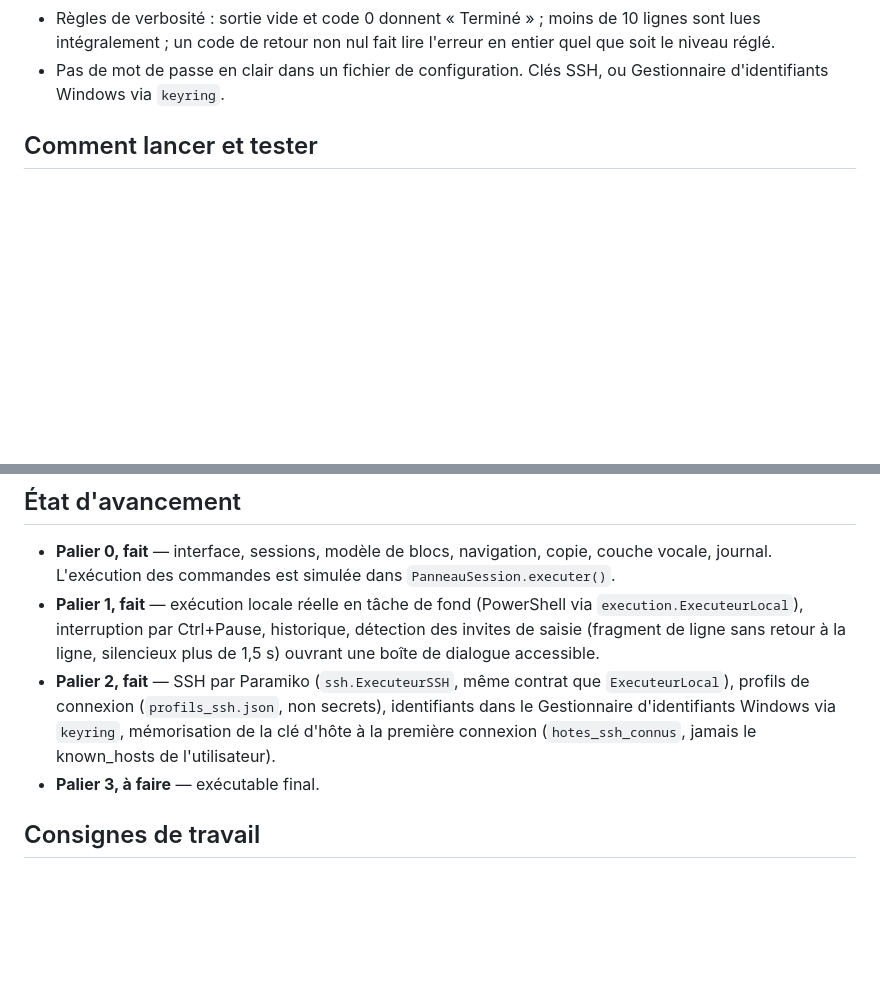
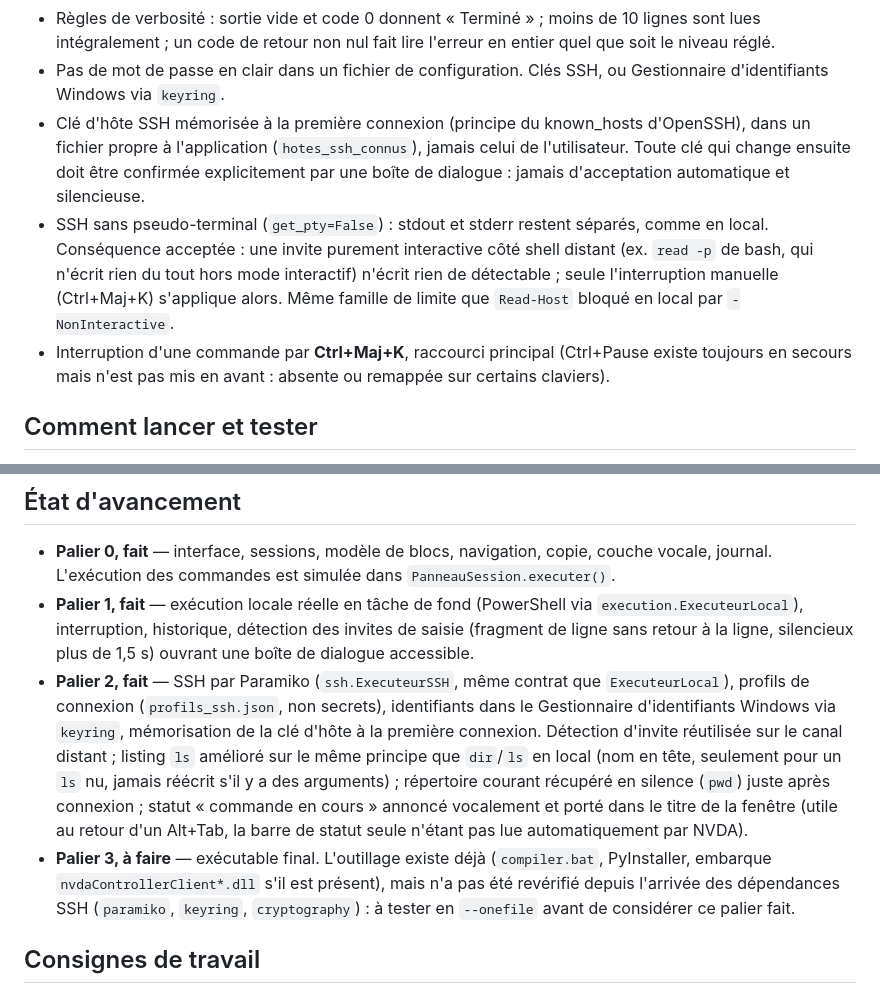
Before and after one commit to sofquipeut/lazyshell, a Markdown page: CLAUDE.md, 2 parts joined by grey strips. Rendered like a GitHub page; blank space fills up the shorter version.

Commit message:
Met a jour CLAUDE.md : raccourci d'interruption, decisions SSH, Palier 3

```diff
--- a/CLAUDE.md
+++ b/CLAUDE.md
@@ -50,6 +50,20 @@ confort ici : c'est le cahier des charges.**
   l'erreur en entier quel que soit le niveau réglé.
 - Pas de mot de passe en clair dans un fichier de configuration. Clés SSH,
   ou Gestionnaire d'identifiants Windows via `keyring`.
+- Clé d'hôte SSH mémorisée à la première connexion (principe du
+  known_hosts d'OpenSSH), dans un fichier propre à l'application
+  (`hotes_ssh_connus`), jamais celui de l'utilisateur. Toute clé qui
+  change ensuite doit être confirmée explicitement par une boîte de
+  dialogue : jamais d'acceptation automatique et silencieuse.
+- SSH sans pseudo-terminal (`get_pty=False`) : stdout et stderr restent
+  séparés, comme en local. Conséquence acceptée : une invite purement
+  interactive côté shell distant (ex. `read -p` de bash, qui n'écrit rien
+  du tout hors mode interactif) n'écrit rien de détectable ; seule
+  l'interruption manuelle (Ctrl+Maj+K) s'applique alors. Même famille de
+  limite que `Read-Host` bloqué en local par `-NonInteractive`.
+- Interruption d'une commande par **Ctrl+Maj+K**, raccourci principal
+  (Ctrl+Pause existe toujours en secours mais n'est pas mis en avant :
+  absente ou remappée sur certains claviers).
 
 ## Comment lancer et tester
 
@@ -69,15 +83,25 @@ L'environnement Python est dans `venv`. Utiliser
   copie, couche vocale, journal. L'exécution des commandes est simulée dans
   `PanneauSession.executer()`.
 - **Palier 1, fait** — exécution locale réelle en tâche de fond (PowerShell
-  via `execution.ExecuteurLocal`), interruption par Ctrl+Pause, historique,
-  détection des invites de saisie (fragment de ligne sans retour à la ligne,
-  silencieux plus de 1,5 s) ouvrant une boîte de dialogue accessible.
+  via `execution.ExecuteurLocal`), interruption, historique, détection des
+  invites de saisie (fragment de ligne sans retour à la ligne, silencieux
+  plus de 1,5 s) ouvrant une boîte de dialogue accessible.
 - **Palier 2, fait** — SSH par Paramiko (`ssh.ExecuteurSSH`, même contrat
   que `ExecuteurLocal`), profils de connexion (`profils_ssh.json`, non
   secrets), identifiants dans le Gestionnaire d'identifiants Windows via
-  `keyring`, mémorisation de la clé d'hôte à la première connexion
-  (`hotes_ssh_connus`, jamais le known_hosts de l'utilisateur).
-- **Palier 3, à faire** — exécutable final.
+  `keyring`, mémorisation de la clé d'hôte à la première connexion.
+  Détection d'invite réutilisée sur le canal distant ; listing `ls`
+  amélioré sur le même principe que `dir`/`ls` en local (nom en tête,
+  seulement pour un `ls` nu, jamais réécrit s'il y a des arguments) ;
+  répertoire courant récupéré en silence (`pwd`) juste après connexion ;
+  statut « commande en cours » annoncé vocalement et porté dans le titre
+  de la fenêtre (utile au retour d'un Alt+Tab, la barre de statut seule
+  n'étant pas lue automatiquement par NVDA).
+- **Palier 3, à faire** — exécutable final. L'outillage existe déjà
+  (`compiler.bat`, PyInstaller, embarque `nvdaControllerClient*.dll` s'il
+  est présent), mais n'a pas été revérifié depuis l'arrivée des
+  dépendances SSH (`paramiko`, `keyring`, `cryptography`) : à tester en
+  `--onefile` avant de considérer ce palier fait.
 
 ## Consignes de travail
 
```
